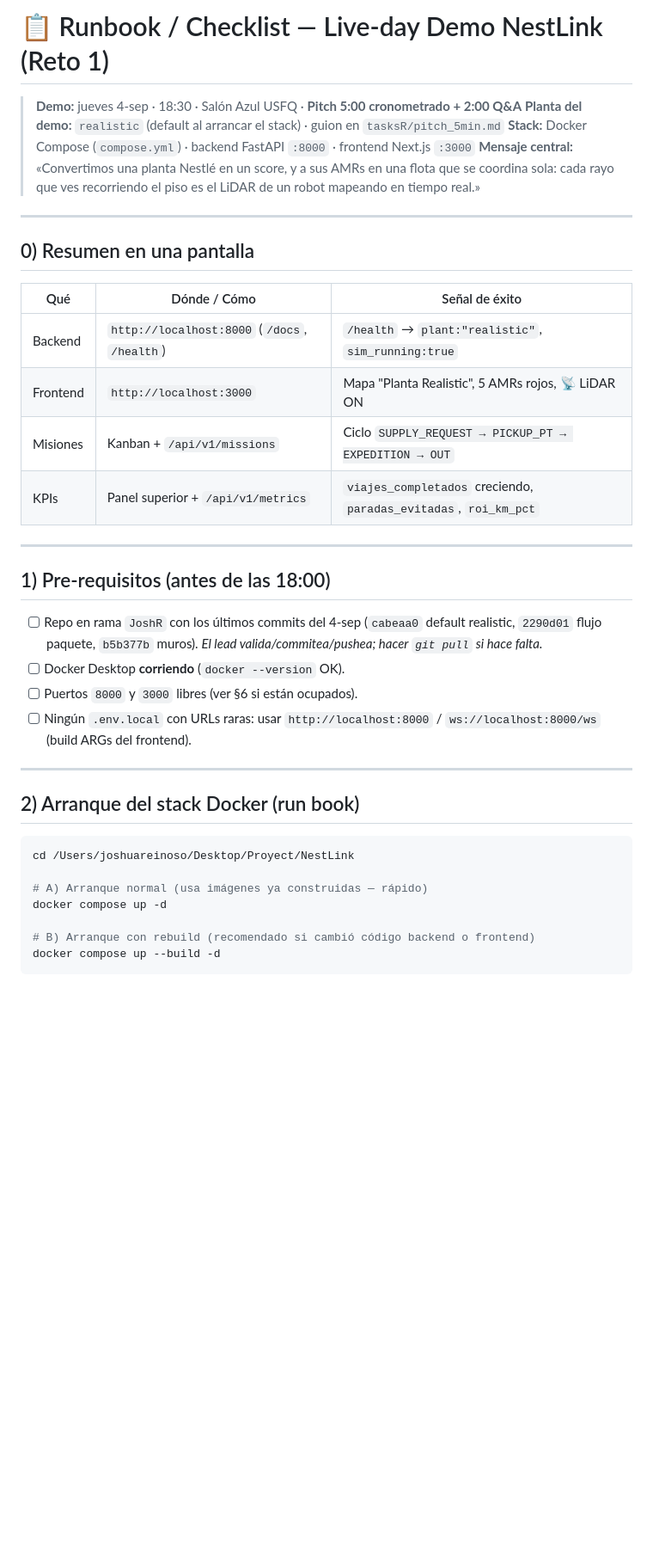
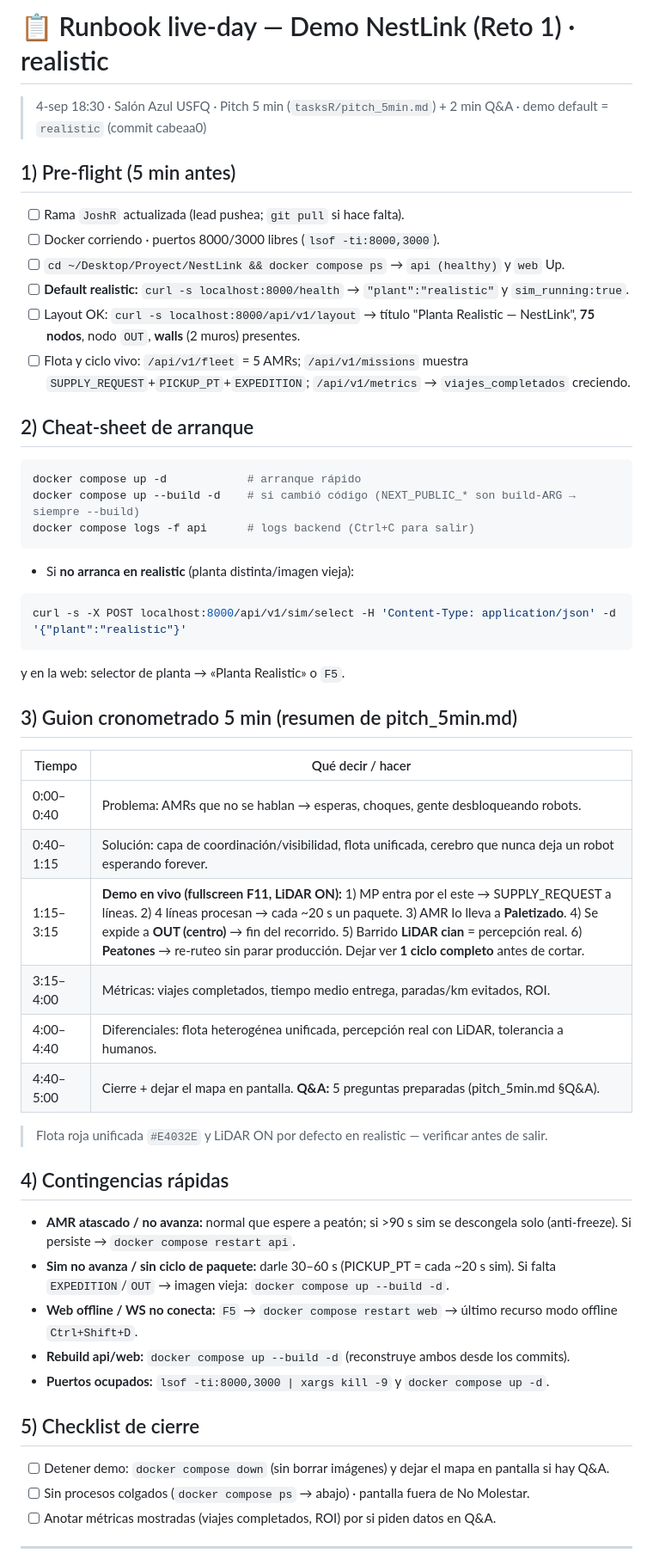
Before and after one commit to Mare1225/NestLink, a Markdown page: tasksR/demo_runbook.md, the part around one of its changes. Shown at 86% size. Drawn GitHub-style; blank space fills up the shorter version.

````diff
--- a/tasksR/demo_runbook.md
+++ b/tasksR/demo_runbook.md
@@ -1,41 +1,48 @@
-# 📋 Runbook / Checklist — Live-day Demo NestLink (Reto 1)
+# 📋 Runbook live-day — Demo NestLink (Reto 1) · realistic
+> 4-sep 18:30 · Salón Azul USFQ · Pitch 5 min (`tasksR/pitch_5min.md`) + 2 min Q&A · demo default = `realistic` (commit cabeaa0)
 
-> **Demo:** jueves 4-sep · 18:30 · Salón Azul USFQ · **Pitch 5:00 cronometrado + 2:00 Q&A**
-> **Planta del demo:** `realistic` (default al arrancar el stack) · guion en `tasksR/pitch_5min.md`
-> **Stack:** Docker Compose (`compose.yml`) · backend FastAPI `:8000` · frontend Next.js `:3000`
-> **Mensaje central:** «Convertimos una planta Nestlé en un score, y a sus AMRs en una flota que se coordina sola: cada rayo que ves recorriendo el piso es el LiDAR de un robot mapeando en tiempo real.»
+## 1) Pre-flight (5 min antes)
+- [ ] Rama `JoshR` actualizada (lead pushea; `git pull` si hace falta).
+- [ ] Docker corriendo · puertos 8000/3000 libres (`lsof -ti:8000,3000`).
+- [ ] `cd ~/Desktop/Proyect/NestLink && docker compose ps` → `api (healthy)` y `web` Up.
+- [ ] **Default realistic:** `curl -s localhost:8000/health` → `"plant":"realistic"` y `sim_running:true`.
+- [ ] Layout OK: `curl -s localhost:8000/api/v1/layout` → título "Planta Realistic — NestLink", **75 nodos**, nodo `OUT`, **walls** (2 muros) presentes.
+- [ ] Flota y ciclo vivo: `/api/v1/fleet` = 5 AMRs; `/api/v1/missions` muestra `SUPPLY_REQUEST`+`PICKUP_PT`+`EXPEDITION`; `/api/v1/metrics` → `viajes_completados` creciendo.
+
+## 2) Cheat-sheet de arranque
+```bash
+docker compose up -d            # arranque rápido
+docker compose up --build -d    # si cambió código (NEXT_PUBLIC_* son build-ARG → siempre --build)
+docker compose logs -f api      # logs backend (Ctrl+C para salir)
+```
+- Si **no arranca en realistic** (planta distinta/imagen vieja):
+```bash
+curl -s -X POST localhost:8000/api/v1/sim/select -H 'Content-Type: application/json' -d '{"plant":"realistic"}'
+```
+y en la web: selector de planta → «Planta Realistic» o `F5`.
+
+## 3) Guion cronometrado 5 min (resumen de pitch_5min.md)
+| Tiempo | Qué decir / hacer |
+|---|---|
+| 0:00–0:40 | Problema: AMRs que no se hablan → esperas, choques, gente desbloqueando robots. |
+| 0:40–1:15 | Solución: capa de coordinación/visibilidad, flota unificada, cerebro que nunca deja un robot esperando forever. |
+| 1:15–3:15 | **Demo en vivo (fullscreen F11, LiDAR ON):** 1) MP entra por el este → SUPPLY_REQUEST a líneas. 2) 4 líneas procesan → cada ~20 s un paquete. 3) AMR lo lleva a **Paletizado**. 4) Se expide a **OUT (centro)** → fin del recorrido. 5) Barrido **LiDAR cian** = percepción real. 6) **Peatones** → re-ruteo sin parar producción. Dejar ver **1 ciclo completo** antes de cortar. |
+| 3:15–4:00 | Métricas: viajes completados, tiempo medio entrega, paradas/km evitados, ROI. |
+| 4:00–4:40 | Diferenciales: flota heterogénea unificada, percepción real con LiDAR, tolerancia a humanos. |
+| 4:40–5:00 | Cierre + dejar el mapa en pantalla. **Q&A:** 5 preguntas preparadas (pitch_5min.md §Q&A). |
+
+> Flota roja unificada `#E4032E` y LiDAR ON por defecto en realistic — verificar antes de salir.
+
+## 4) Contingencias rápidas
+- **AMR atascado / no avanza:** normal que espere a peatón; si >90 s sim se descongela solo (anti-freeze). Si persiste → `docker compose restart api`.
+- **Sim no avanza / sin ciclo de paquete:** darle 30–60 s (PICKUP_PT = cada ~20 s sim). Si falta `EXPEDITION`/`OUT` → imagen vieja: `docker compose up --build -d`.
+- **Web offline / WS no conecta:** `F5` → `docker compose restart web` → último recurso modo offline `Ctrl+Shift+D`.
+- **Rebuild api/web:** `docker compose up --build -d` (reconstruye ambos desde los commits).
+- **Puertos ocupados:** `lsof -ti:8000,3000 | xargs kill -9` y `docker compose up -d`.
+
+## 5) Checklist de cierre
+- [ ] Detener demo: `docker compose down` (sin borrar imágenes) y dejar el mapa en pantalla si hay Q&A.
+- [ ] Sin procesos colgados (`docker compose ps` → abajo) · pantalla fuera de No Molestar.
+- [ ] Anotar métricas mostradas (viajes completados, ROI) por si piden datos en Q&A.
 
 ---
-
-## 0) Resumen en una pantalla
-
-| Qué | Dónde / Cómo | Señal de éxito |
-|---|---|---|
-| Backend | `http://localhost:8000` (`/docs`, `/health`) | `/health` → `plant:"realistic"`, `sim_running:true` |
-| Frontend | `http://localhost:3000` | Mapa "Planta Realistic", 5 AMRs rojos, 📡 LiDAR ON |
-| Misiones | Kanban + `/api/v1/missions` | Ciclo `SUPPLY_REQUEST → PICKUP_PT → EXPEDITION → OUT` |
-| KPIs | Panel superior + `/api/v1/metrics` | `viajes_completados` creciendo, `paradas_evitadas`, `roi_km_pct` |
-
----
-
-## 1) Pre-requisitos (antes de las 18:00)
-
-- [ ] Repo en rama `JoshR` con los últimos commits del 4-sep (`cabeaa0` default realistic, `2290d01` flujo paquete, `b5b377b` muros). *El lead valida/commitea/pushea; hacer `git pull` si hace falta.*
-- [ ] Docker Desktop **corriendo** (`docker --version` OK).
-- [ ] Puertos `8000` y `3000` libres (ver §6 si están ocupados).
-- [ ] Ningún `.env.local` con URLs raras: usar `http://localhost:8000` / `ws://localhost:8000/ws` (build ARGs del frontend).
-
----
-
-## 2) Arranque del stack Docker (run book)
-
-```bash
-cd /Users/joshuareinoso/Desktop/Proyect/NestLink
-
-# A) Arranque normal (usa imágenes ya construidas — rápido)
-docker compose up -d
-
-# B) Arranque con rebuild (recomendado si cambió código backend o frontend)
-docker compose up --build -d
-```
-
````
Also changed, not shown: other parts of tasksR/demo_runbook.md (+1 -115 lines).
